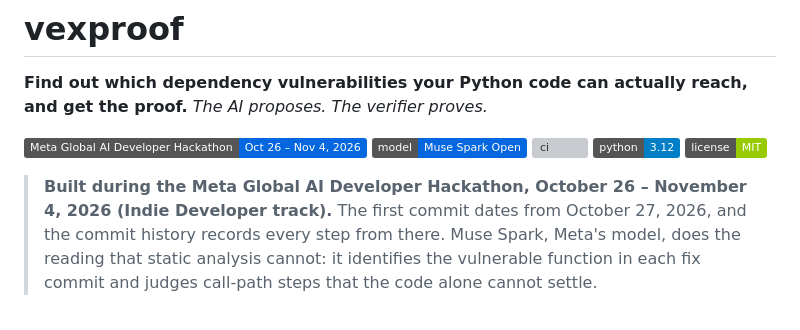
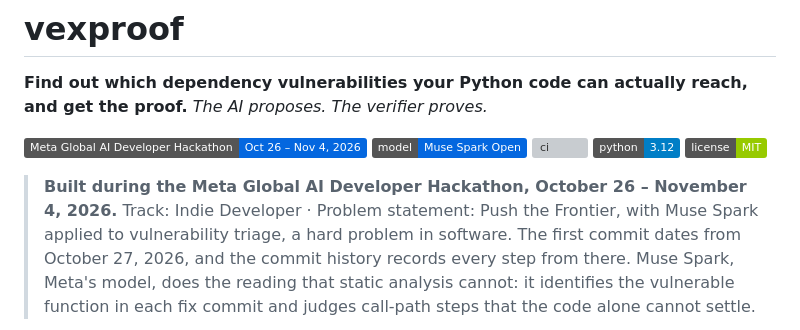
Before and after one commit to henrymbuguak/vexproof, a Markdown page: README.md, the part around one of its changes. Rendered like a GitHub page; badges without logos; grey boxes are pictures that could not be loaded.

```diff
--- a/README.md
+++ b/README.md
@@ -9,8 +9,9 @@
 ![Python 3.12](https://img.shields.io/badge/python-3.12-blue)
 [![License: MIT](https://img.shields.io/badge/license-MIT-green)](LICENSE)
 
-> **Built during the Meta Global AI Developer Hackathon, October 26 – November 4, 2026
-> (Indie Developer track).** The first commit dates from October 27, 2026, and the commit history
+> **Built during the Meta Global AI Developer Hackathon, October 26 – November 4, 2026.**
+> Track: Indie Developer · Problem statement: Push the Frontier, with Muse Spark applied to
+> vulnerability triage, a hard problem in software. The first commit dates from October 27, 2026, and the commit history
 > records every step from there. Muse Spark, Meta's model, does the reading that static analysis
 > cannot: it identifies the vulnerable function in each fix commit and judges call-path steps
 > that the code alone cannot settle.
```
Also changed, not shown: other parts of README.md (+33 -10 lines).
